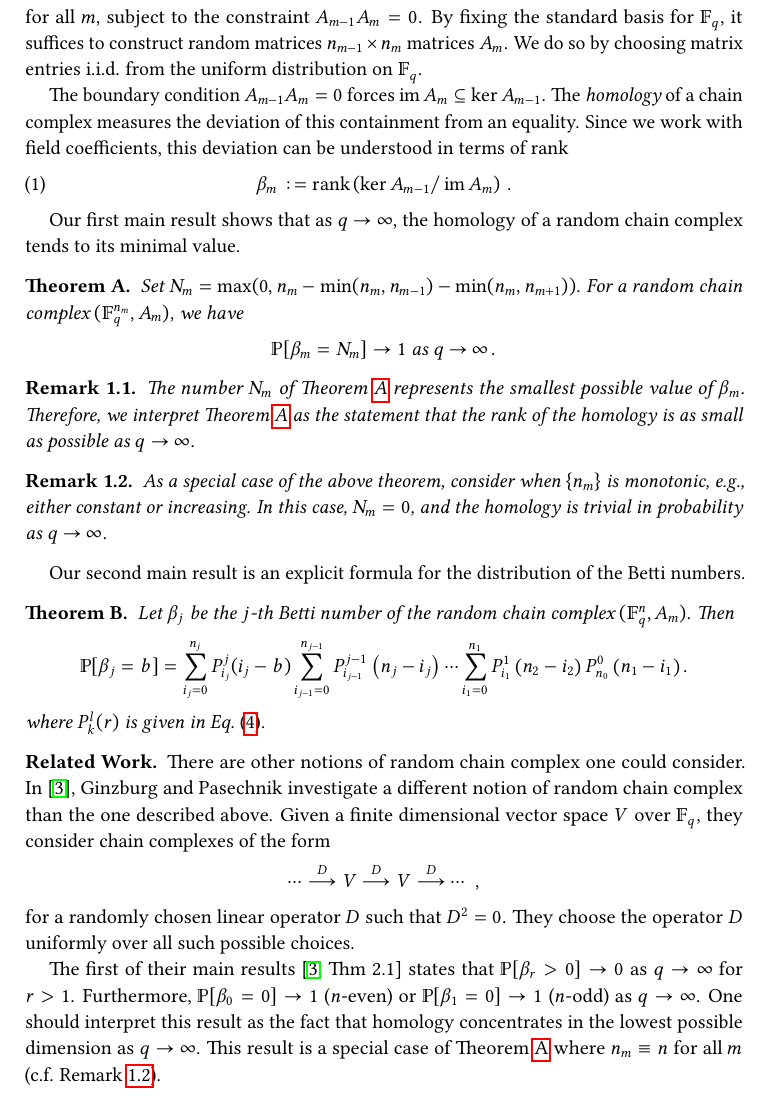
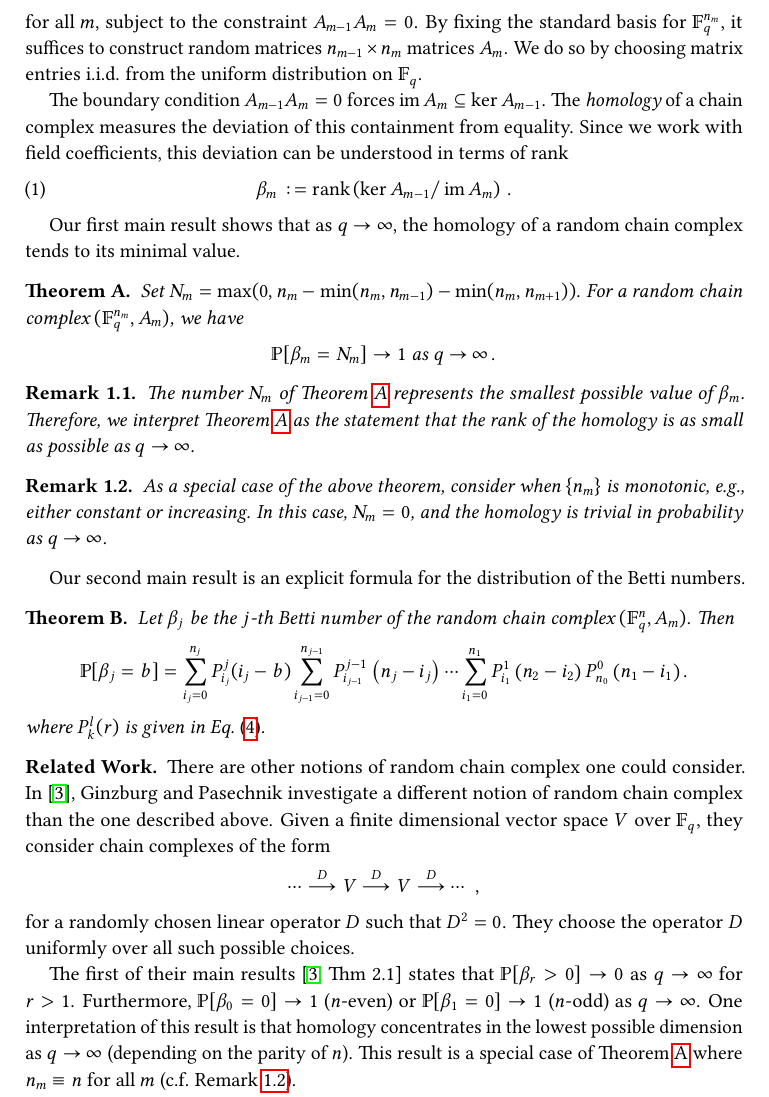
Before and after one commit to MatthewZabka/randomchain, a LaTeX paper (main.tex, which reads Intro.tex): part of page 2 of 9, cut at the place of the change. Compiled offline with pdfLaTeX.

Commit message:
minor changes

```diff
--- a/Intro.tex
+++ b/Intro.tex
@@ -73,7 +73,7 @@ build random linear transformations
   A_m : \Fqn{n_m} \lra \Fqn{n_{m-1}} \, ,
 \]
 for all $m$, subject to the constraint $A_{m-1} A_m = 0$. By fixing the
-standard basis for $\Fqn{}$, it suffices to construct random
+standard basis for $\Fqn{n_m}$, it suffices to construct random
 matrices $n_{m-1} \times n_m$ matrices $A_m$. We do so by
 choosing matrix entries i.i.d. from the uniform distribution on
 $\Fqn{}$.
@@ -91,7 +91,7 @@ $\Fqn{}$.
 
 The boundary condition $A_{m-1}A_m=0$ forces $\im A_m \subseteq \ker A_{m-1}$.
 The {\em homology} of a chain complex measures the deviation of this containment
-from an equality. Since we work with field coefficients, this deviation can
+from equality. Since we work with field coefficients, this deviation can
 be understood in terms of rank
 \begin{equation}
   \beta_m := \mathrm{rank} \left(\ker A_{m-1} / \im A_m \right)\, .
@@ -152,14 +152,13 @@ complexes of the form
 for a randomly chosen linear operator $D$ such that $D^2 = 0$. They choose the
 operator $D$ uniformly over all such possible choices.
 
-The first of their
-main results~\cite[Thm 2.1]{ginzburg2017random} states that
-$\bP[\beta_r > 0] \ra 0$ as $q \ra \infty$ for $r>1$. Furthermore,
-$\bP[\beta_0 = 0] \ra 1$ ($n$-even) or $\bP[\beta_1 = 0] \ra 1$ ($n$-odd)
-as $q \ra \infty$. One should interpret this result as the fact that
-homology concentrates in the lowest possible dimension as $q \ra \infty$.
-This result is a special case of Theorem~\ref{thm:qtoinfty}
-where $n_m \equiv n$ for all $m$ (c.f. Remark~\ref{rem:monotone}).
+The first of their main results~\cite[Thm 2.1]{ginzburg2017random} states that
+$\bP[\beta_r > 0] \ra 0$ as $q \ra \infty$ for $r>1$. Furthermore, $\bP[\beta_0
+= 0] \ra 1$ ($n$-even) or $\bP[\beta_1 = 0] \ra 1$ ($n$-odd) as $q \ra \infty$.
+One interpretation of this result is that homology concentrates in the
+lowest possible dimension as $q \ra \infty$ (depending on the parity of $n$).
+This result is a special case of Theorem~\ref{thm:qtoinfty} where $n_m \equiv
+n$ for all $m$ (c.f.  Remark~\ref{rem:monotone}).
 
 Their second main result~\cite[Thm 2.2]{ginzburg2017random} shows that
 the following limit exists and is bounded
```
Also changed, not shown: Intro.tex (13 more changed lines), 1 other file.
